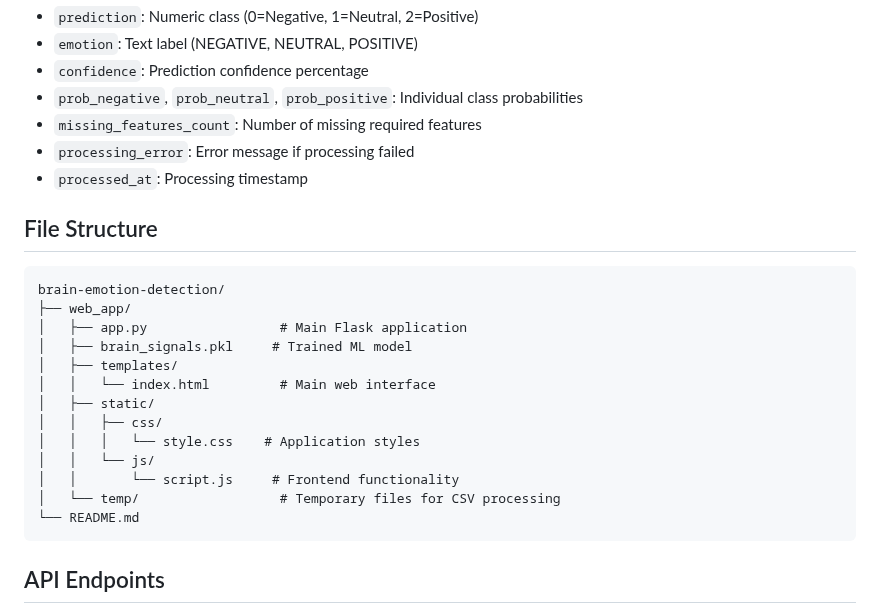
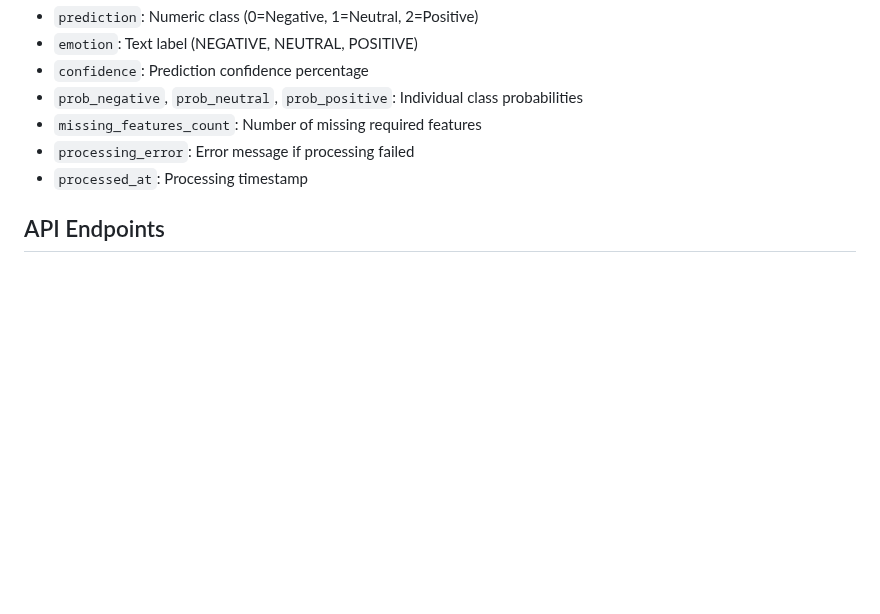
Before and after one commit to YusufTek/brain-emotion-detection, a Markdown page: README.md, the part around the change. Drawn GitHub-style; blank space fills up the shorter version.

````diff
--- a/README.md
+++ b/README.md
@@ -86,24 +86,6 @@ When processing CSV files, the system adds these columns:
 - `processing_error`: Error message if processing failed
 - `processed_at`: Processing timestamp
 
-## File Structure
-
-```
-brain-emotion-detection/
-├── web_app/
-│   ├── app.py                 # Main Flask application
-│   ├── brain_signals.pkl     # Trained ML model
-│   ├── templates/
-│   │   └── index.html         # Main web interface
-│   ├── static/
-│   │   ├── css/
-│   │   │   └── style.css    # Application styles
-│   │   └── js/
-│   │       └── script.js     # Frontend functionality
-│   └── temp/                  # Temporary files for CSV processing
-└── README.md
-```
-
 ## API Endpoints
 
 - `GET /` - Main web interface
````
